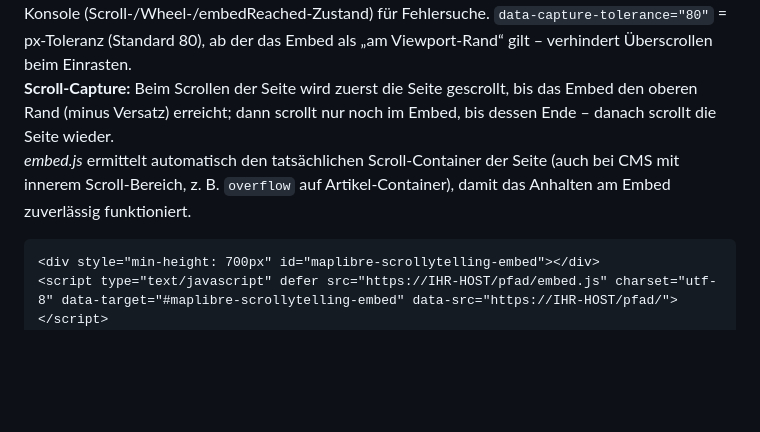
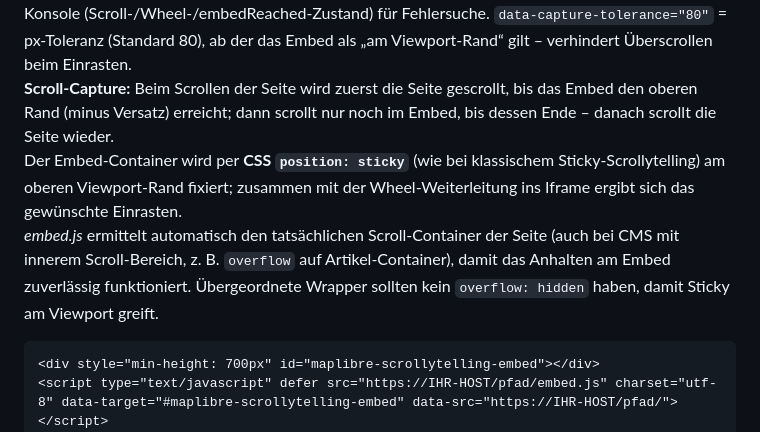
Before and after one commit to LZ-Digital/maplibre-scrollytelling, a Markdown page: README.md, the part around the change. Rendered like a GitHub page; blank space fills up the shorter version.

Commit message:
Update README.md to clarify the implementation of sticky positioning for the embed container. Added details on CSS positioning, scroll behavior, and requirements for parent wrappers to ensure reliable functionality during scrolling interactions.

````diff
--- a/README.md
+++ b/README.md
@@ -89,7 +89,8 @@ Inhalt der Seite durch **eine** URL ersetzen (`https://IHR-HOST/pfad/zur/visuali
 
 Container-Div mit fester Mindesthöhe, Script lädt die Seite in ein iframe und fügt es in den Container ein. `data-target` = Selektor des Containers, `data-src` = URL der Visualisierung (Ordner oder `index.html`). Optional: `data-offset-top="100"` = Versatz in px (z. B. Höhe eines Sticky-Headers), ab dem das Embed als „erreicht“ gilt (Standard: 0). `data-wheel-sensitivity="2.5"` = Multiplikator für Mausrad (höher = größere Scroll-Sprünge, Standard: 2.5). `data-touch-sensitivity="2"` = Multiplikator für Touch-Swipe (Standard: 2). `data-debug="true"` = Debug-Logs in der Browser-Konsole (Scroll-/Wheel-/embedReached-Zustand) für Fehlersuche. `data-capture-tolerance="80"` = px-Toleranz (Standard 80), ab der das Embed als „am Viewport-Rand“ gilt – verhindert Überscrollen beim Einrasten.
 **Scroll-Capture:** Beim Scrollen der Seite wird zuerst die Seite gescrollt, bis das Embed den oberen Rand (minus Versatz) erreicht; dann scrollt nur noch im Embed, bis dessen Ende – danach scrollt die Seite wieder.
-*embed.js* ermittelt automatisch den tatsächlichen Scroll-Container der Seite (auch bei CMS mit innerem Scroll-Bereich, z. B. `overflow` auf Artikel-Container), damit das Anhalten am Embed zuverlässig funktioniert.
+Der Embed-Container wird per **CSS `position: sticky`** (wie bei klassischem Sticky-Scrollytelling) am oberen Viewport-Rand fixiert; zusammen mit der Wheel-Weiterleitung ins Iframe ergibt sich das gewünschte Einrasten.
+*embed.js* ermittelt automatisch den tatsächlichen Scroll-Container der Seite (auch bei CMS mit innerem Scroll-Bereich, z. B. `overflow` auf Artikel-Container), damit das Anhalten am Embed zuverlässig funktioniert. Übergeordnete Wrapper sollten kein `overflow: hidden` haben, damit Sticky am Viewport greift.
 
 ```html
 <div style="min-height: 700px" id="maplibre-scrollytelling-embed"></div>
````
